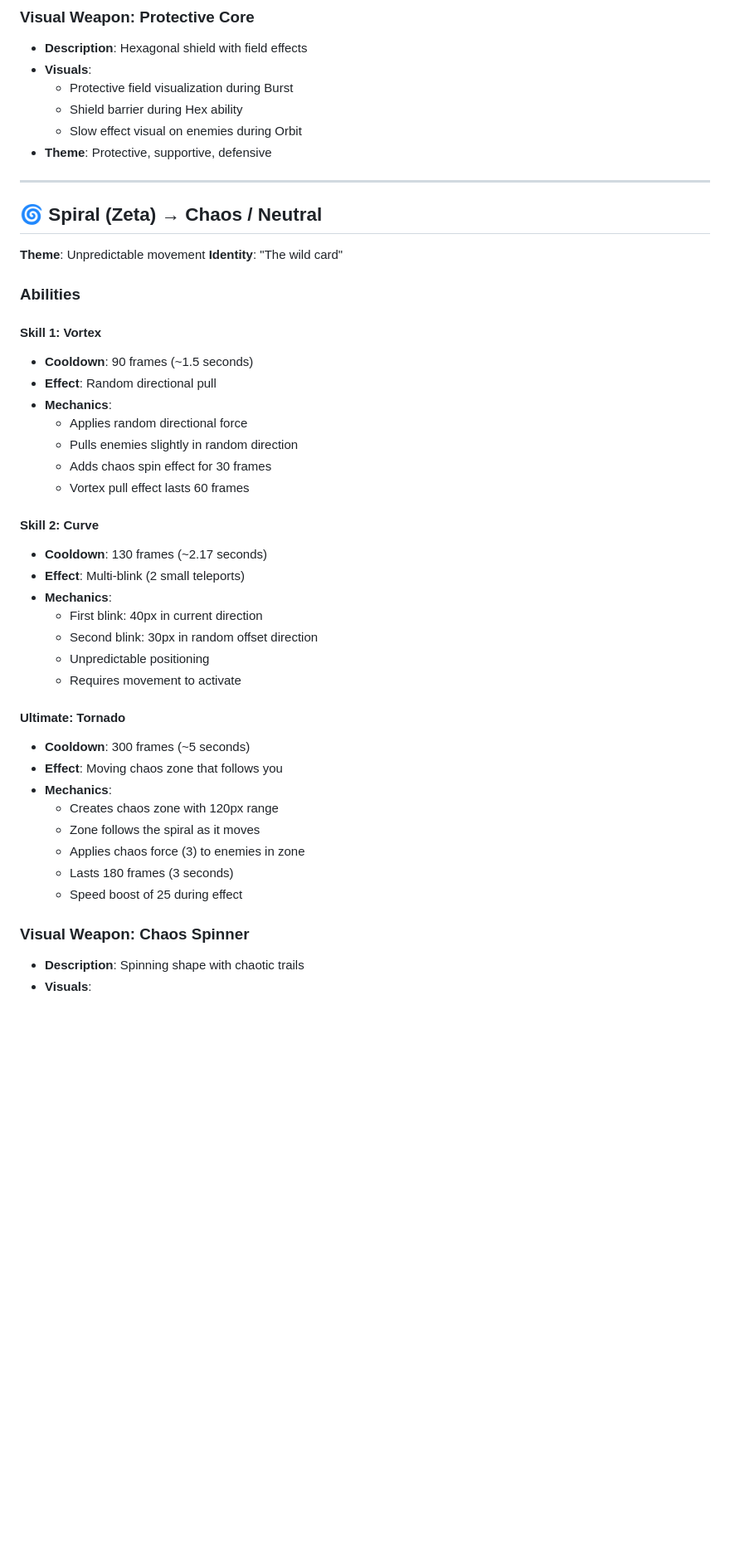
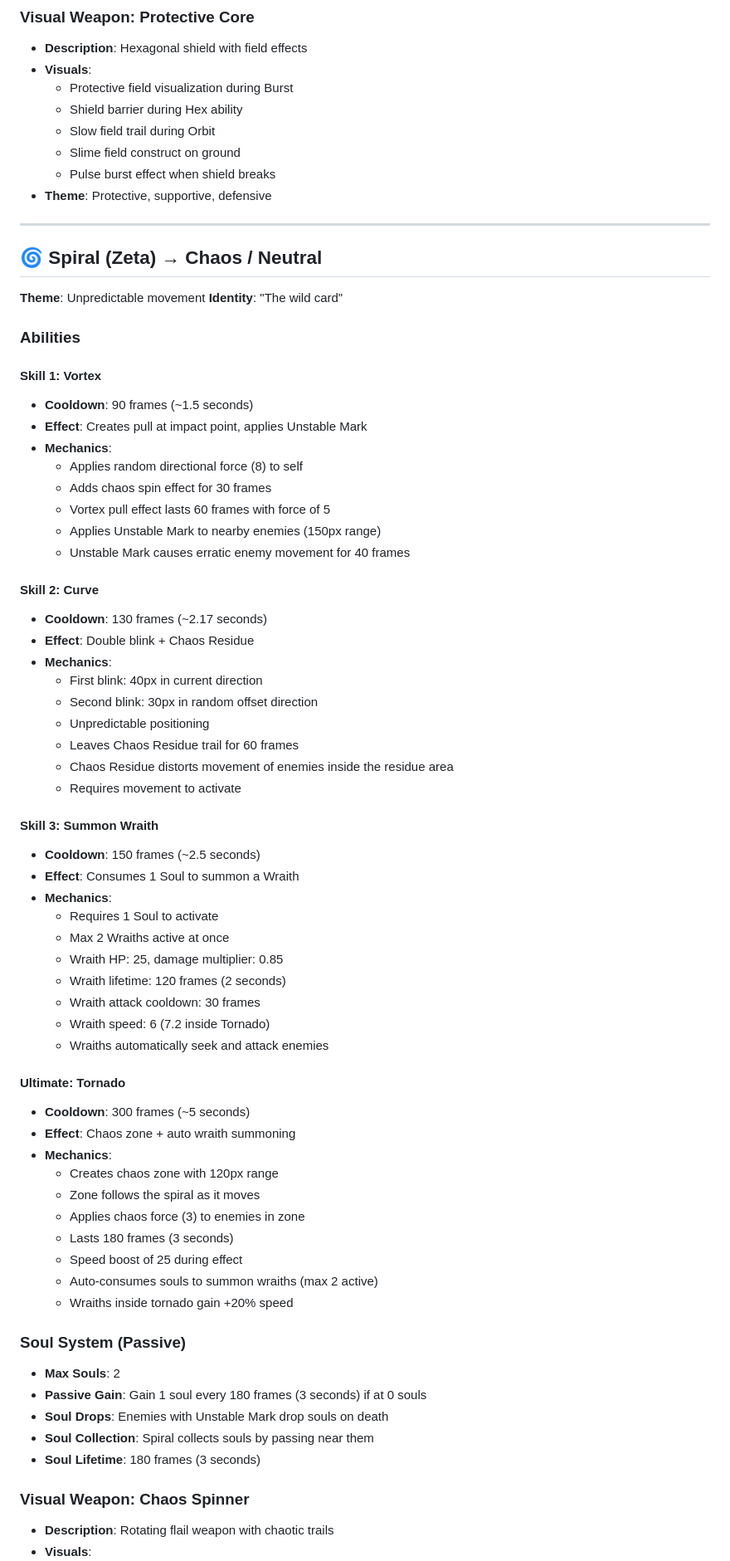
Before and after one commit to maxilaisa/ShapeArena, a Markdown page: CHARACTERS_WIKI.md, the part around one of its changes. Shown at 83% size. Drawn GitHub-style; blank space fills up the shorter version.

```diff
--- a/CHARACTERS_WIKI.md
+++ b/CHARACTERS_WIKI.md
@@ -443,7 +527,9 @@ This wiki documents all characters in Shape Arena, including their abilities, co
 - **Visuals**:
   - Protective field visualization during Burst
   - Shield barrier during Hex ability
-  - Slow effect visual on enemies during Orbit
+  - Slow field trail during Orbit
+  - Slime field construct on ground
+  - Pulse burst effect when shield breaks
 - **Theme**: Protective, supportive, defensive
 
 ---
@@ -457,32 +543,56 @@ This wiki documents all characters in Shape Arena, including their abilities, co
 
 #### Skill 1: Vortex
 - **Cooldown**: 90 frames (~1.5 seconds)
-- **Effect**: Random directional pull
+- **Effect**: Creates pull at impact point, applies Unstable Mark
 - **Mechanics**:
-  - Applies random directional force
-  - Pulls enemies slightly in random direction
+  - Applies random directional force (8) to self
   - Adds chaos spin effect for 30 frames
-  - Vortex pull effect lasts 60 frames
+  - Vortex pull effect lasts 60 frames with force of 5
+  - Applies Unstable Mark to nearby enemies (150px range)
+  - Unstable Mark causes erratic enemy movement for 40 frames
 
 #### Skill 2: Curve
 - **Cooldown**: 130 frames (~2.17 seconds)
-- **Effect**: Multi-blink (2 small teleports)
+- **Effect**: Double blink + Chaos Residue
 - **Mechanics**:
   - First blink: 40px in current direction
   - Second blink: 30px in random offset direction
   - Unpredictable positioning
+  - Leaves Chaos Residue trail for 60 frames
+  - Chaos Residue distorts movement of enemies inside the residue area
   - Requires movement to activate
+
+#### Skill 3: Summon Wraith
+- **Cooldown**: 150 frames (~2.5 seconds)
+- **Effect**: Consumes 1 Soul to summon a Wraith
+- **Mechanics**:
+  - Requires 1 Soul to activate
+  - Max 2 Wraiths active at once
+  - Wraith HP: 25, damage multiplier: 0.85
+  - Wraith lifetime: 120 frames (2 seconds)
+  - Wraith attack cooldown: 30 frames
+  - Wraith speed: 6 (7.2 inside Tornado)
+  - Wraiths automatically seek and attack enemies
 
 #### Ultimate: Tornado
 - **Cooldown**: 300 frames (~5 seconds)
-- **Effect**: Moving chaos zone that follows you
+- **Effect**: Chaos zone + auto wraith summoning
 - **Mechanics**:
   - Creates chaos zone with 120px range
   - Zone follows the spiral as it moves
   - Applies chaos force (3) to enemies in zone
   - Lasts 180 frames (3 seconds)
   - Speed boost of 25 during effect
+  - Auto-consumes souls to summon wraiths (max 2 active)
+  - Wraiths inside tornado gain +20% speed
+
+### Soul System (Passive)
+- **Max Souls**: 2
+- **Passive Gain**: Gain 1 soul every 180 frames (3 seconds) if at 0 souls
+- **Soul Drops**: Enemies with Unstable Mark drop souls on death
+- **Soul Collection**: Spiral collects souls by passing near them
+- **Soul Lifetime**: 180 frames (3 seconds)
 
 ### Visual Weapon: Chaos Spinner
-- **Description**: Spinning shape with chaotic trails
+- **Description**: Rotating flail weapon with chaotic trails
 - **Visuals**:
```
Also changed, not shown: other parts of CHARACTERS_WIKI.md (+120 -34 lines).
